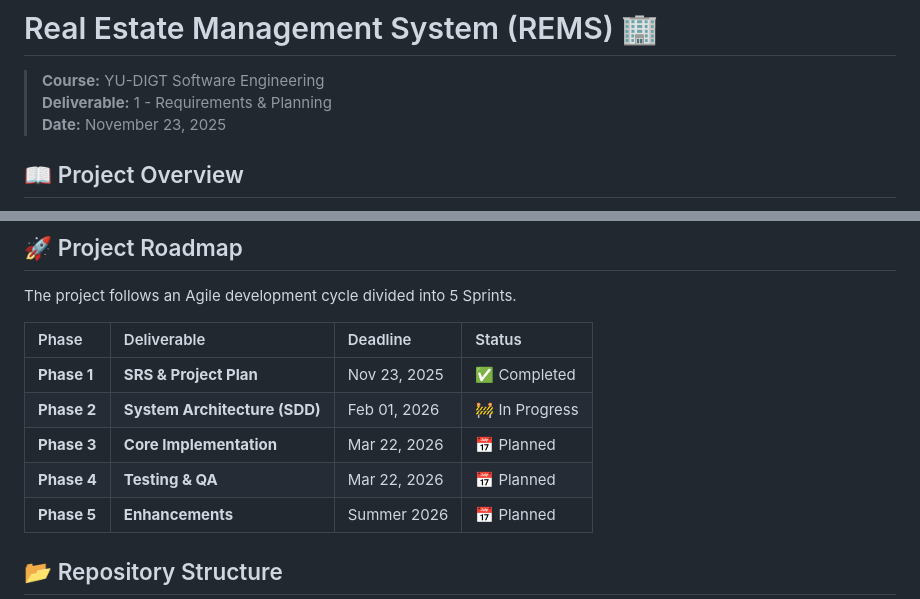
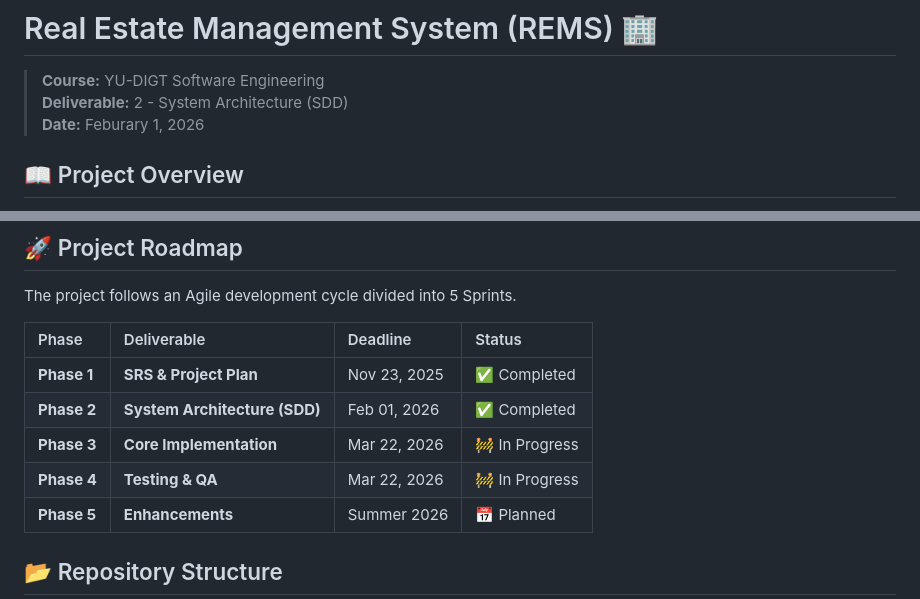
Before and after one commit to eamontryan/digt3101_team3, a Markdown page: README.md, 2 parts joined by grey strips. Drawn GitHub-style.

Commit message:
Update deliverable status and deadlines in README

```diff
--- a/README.md
+++ b/README.md
@@ -1,8 +1,8 @@
 # Real Estate Management System (REMS) 🏢
 
 > **Course:** YU-DIGT Software Engineering
-> **Deliverable:** 1 - Requirements & Planning
-> **Date:** November 23, 2025
+> **Deliverable:** 2 - System Architecture (SDD)
+> **Date:** Feburary 1, 2026
 
 ## 📖 Project Overview
 The **Real Estate Management System (REMS)** is a comprehensive, Java-based software solution designed to automate commercial property management for large-scale mall developments.
@@ -47,9 +47,9 @@ The project follows an Agile development cycle divided into 5 Sprints.
 | Phase | Deliverable | Deadline | Status |
 | :--- | :--- | :--- | :--- |
 | **Phase 1** | **SRS & Project Plan** | Nov 23, 2025 | ✅ Completed |
-| **Phase 2** | **System Architecture (SDD)** | Feb 01, 2026 | 🚧 In Progress |
-| **Phase 3** | **Core Implementation** | Mar 22, 2026 | 📅 Planned |
-| **Phase 4** | **Testing & QA** | Mar 22, 2026 | 📅 Planned |
+| **Phase 2** | **System Architecture (SDD)** | Feb 01, 2026 | ✅ Completed |
+| **Phase 3** | **Core Implementation** | Mar 22, 2026 | 🚧 In Progress |
+| **Phase 4** | **Testing & QA** | Mar 22, 2026 | 🚧 In Progress |
 | **Phase 5** | **Enhancements** | Summer 2026 | 📅 Planned |
 
 ## 📂 Repository Structure
```
